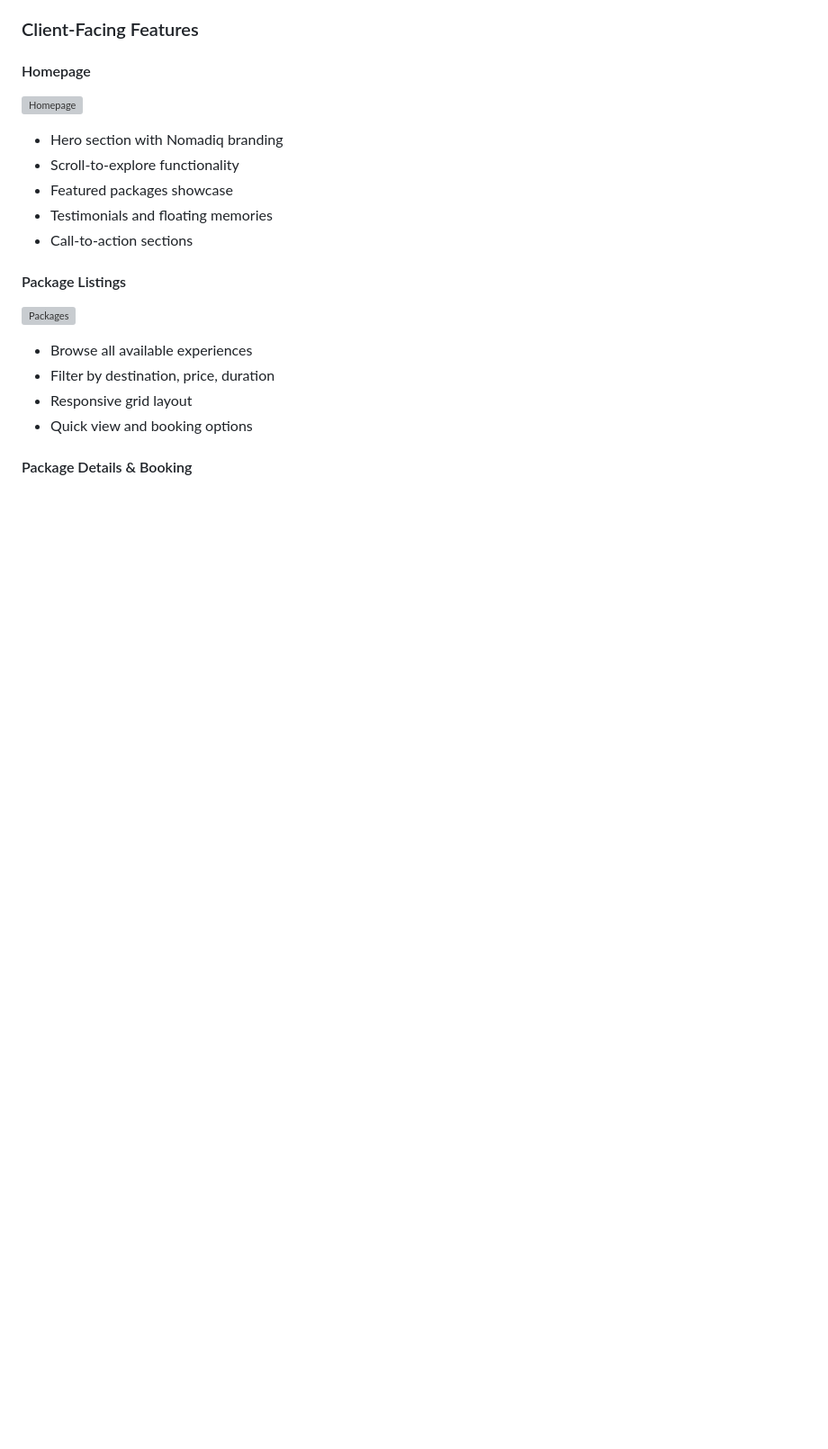
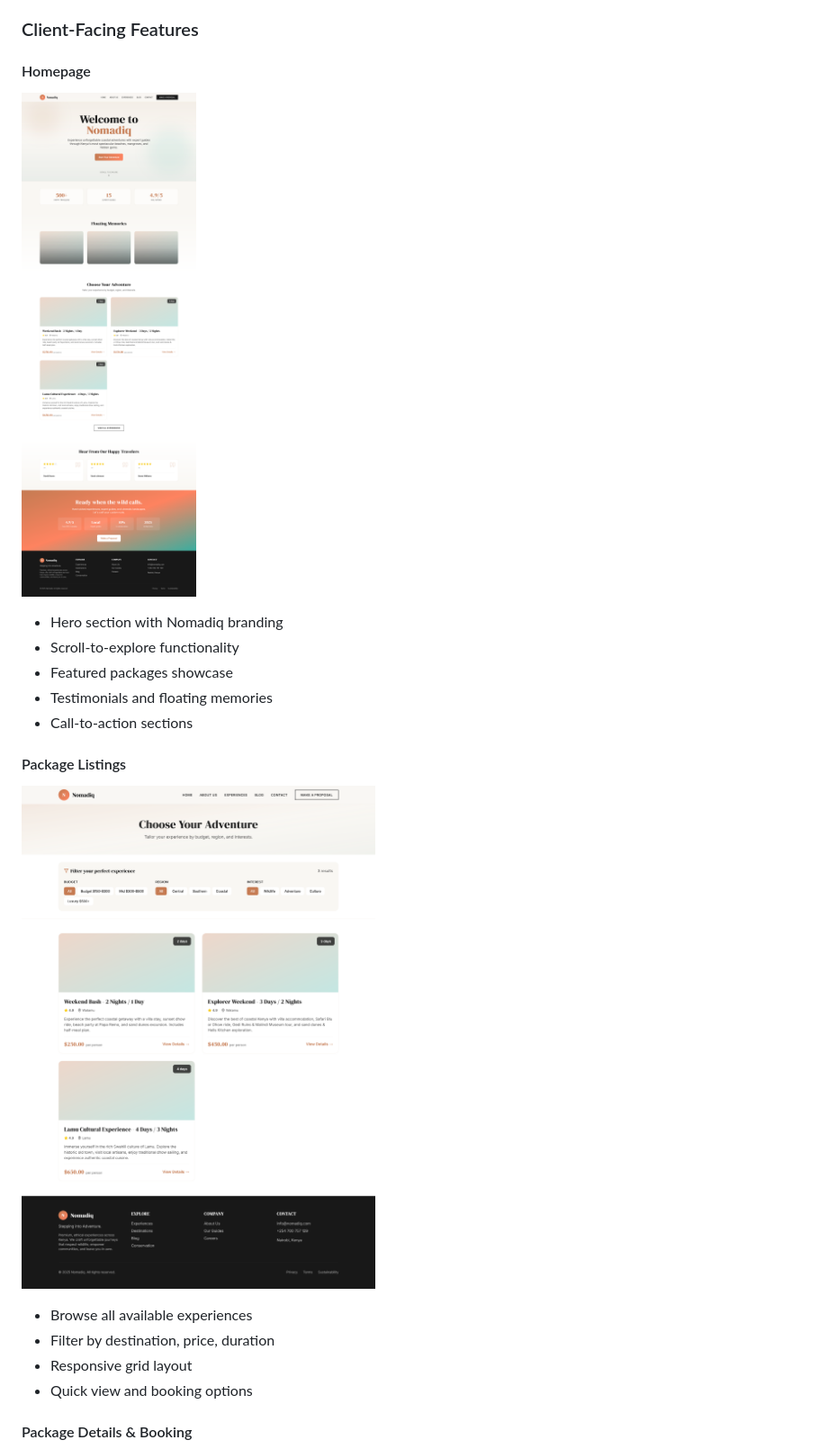
Before and after one commit to kiidfreak/Nomadiq-Travel, a Markdown page: README.md, the part around one of its changes. Shown at 90% size. Drawn GitHub-style; blank space fills up the shorter version; grey boxes are pictures that could not be loaded.

```diff
--- a/README.md
+++ b/README.md
@@ -77,7 +89,7 @@ The frontend will be available at `http://localhost:3000`
 ### Client-Facing Features
 
 #### Homepage
-![Homepage](docs/screenshots/homepage.png)
+![Homepage](docs/screenshots/homepage.png.png)
 - Hero section with Nomadiq branding
 - Scroll-to-explore functionality
 - Featured packages showcase
@@ -85,7 +97,7 @@ The frontend will be available at `http://localhost:3000`
 - Call-to-action sections
 
 #### Package Listings
-![Packages](docs/screenshots/packages-listing.png)
+![Packages](docs/screenshots/packages-listing.png.png)
 - Browse all available experiences
 - Filter by destination, price, duration
 - Responsive grid layout
```
Also changed, not shown: other parts of README.md (+36 -7 lines), DEPLOYMENT.md (added, +368 -0 lines).
